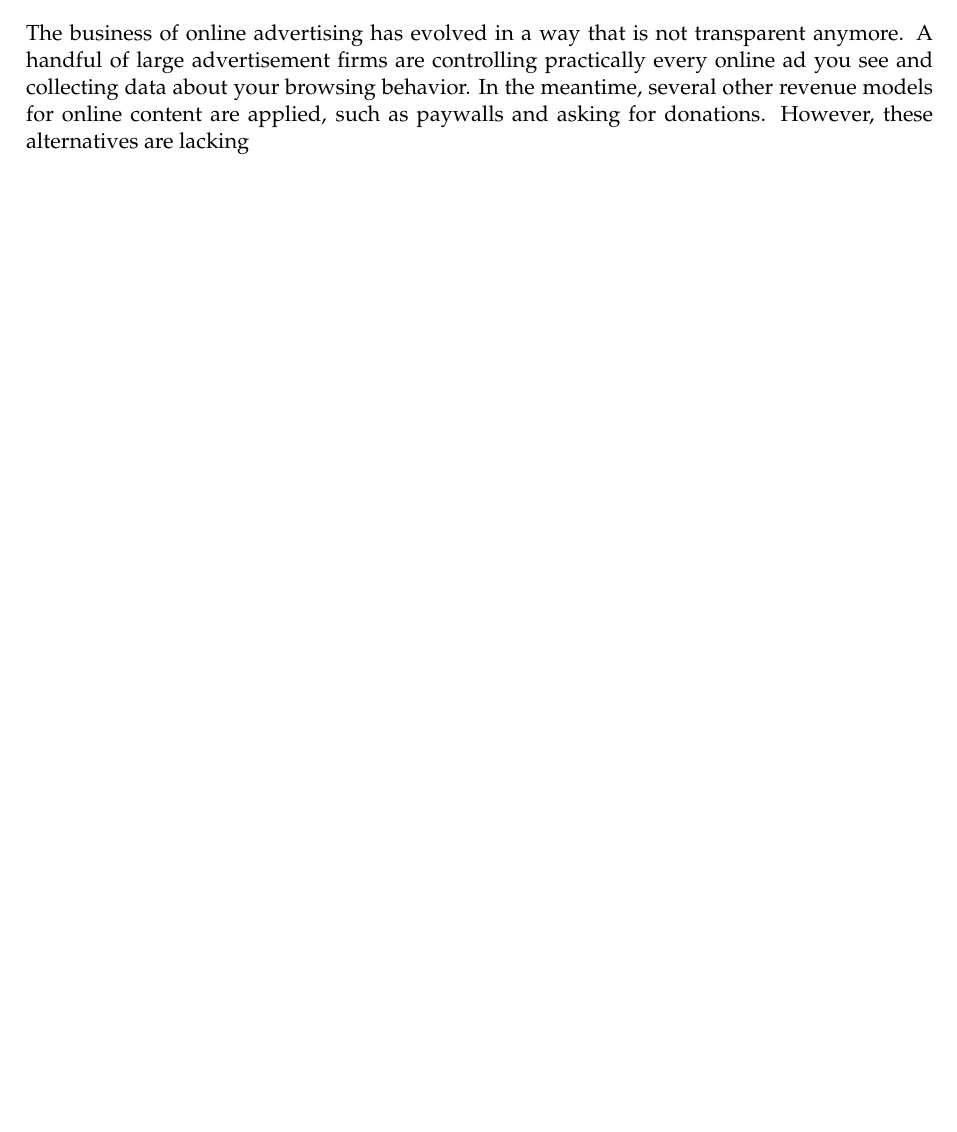
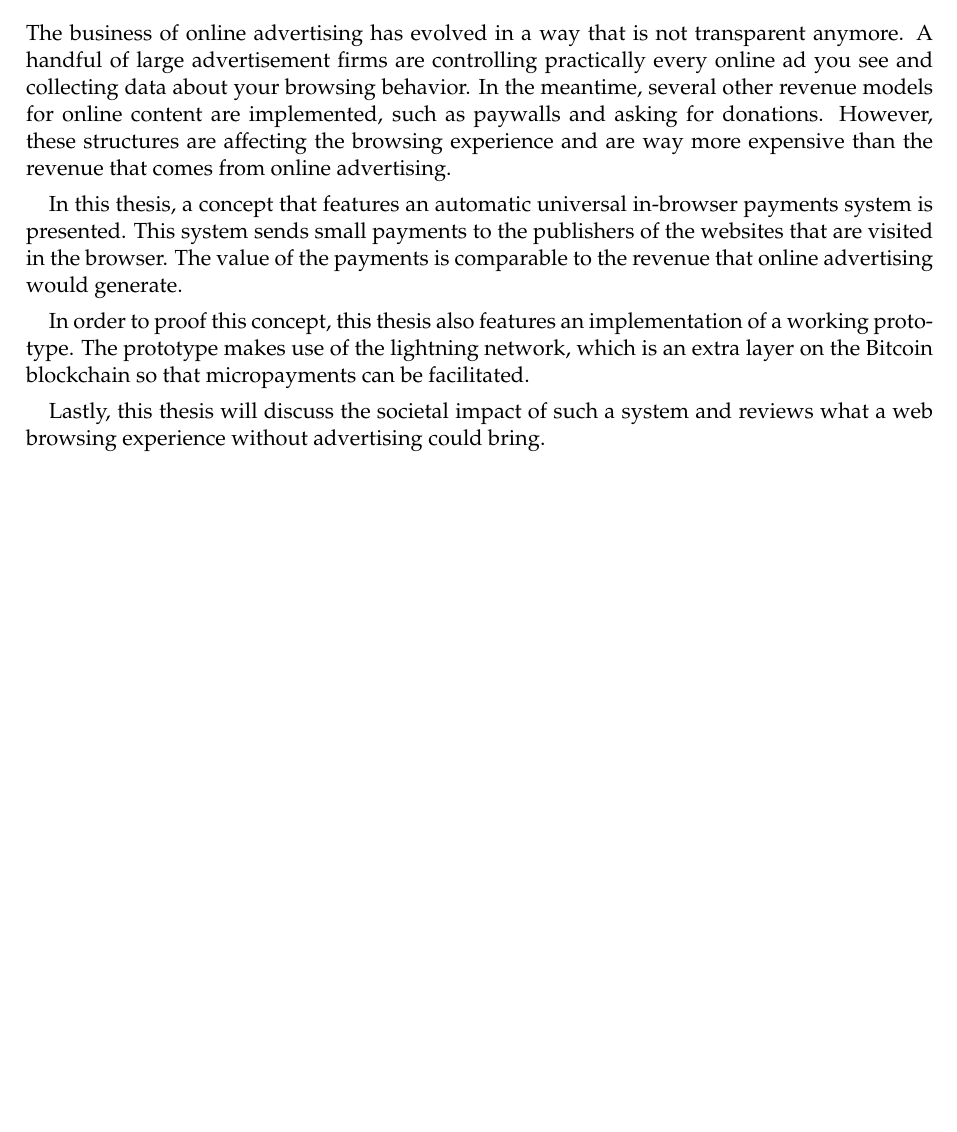
Before and after one commit to lightning-sprinkle/master-thesis, a LaTeX thesis (thesis/main.tex, which reads thesis/content/00_frontpages/03_abstract.tex): part of page 9 of 53, cut so that both start at the same text, the shorter picture padded with empty space. Compiled offline with pdfLaTeX.

Commit message:
Abstract

```diff
--- a/thesis/content/00_frontpages/03_abstract.tex
+++ b/thesis/content/00_frontpages/03_abstract.tex
@@ -1,3 +1,9 @@
 \chapter*{Abstract}
 \label{cha:abstract}
-The business of online advertising has evolved in a way that is not transparent anymore. A handful of large advertisement firms are controlling practically every online ad you see and collecting data about your browsing behavior. In the meantime, several other revenue models for online content are applied, such as paywalls and asking for donations. However, these alternatives are lacking
+The business of online advertising has evolved in a way that is not transparent anymore. A handful of large advertisement firms are controlling practically every online ad you see and collecting data about your browsing behavior. In the meantime, several other revenue models for online content are implemented, such as paywalls and asking for donations. However, these structures are affecting the browsing experience and are way more expensive than the revenue that comes from online advertising.
+
+In this thesis, a concept that features an automatic universal in-browser payments system is presented. This system sends small payments to the publishers of the websites that are visited in the browser. The value of the payments is comparable to the revenue that online advertising would generate.
+
+In order to proof this concept, this thesis also features an implementation of a working prototype. The prototype makes use of the lightning network, which is an extra layer on the Bitcoin blockchain so that micropayments can be facilitated.
+
+Lastly, this thesis will discuss the societal impact of such a system and reviews what a web browsing experience without advertising could bring.
```
Also changed, not shown: thesis/main.pdf.
